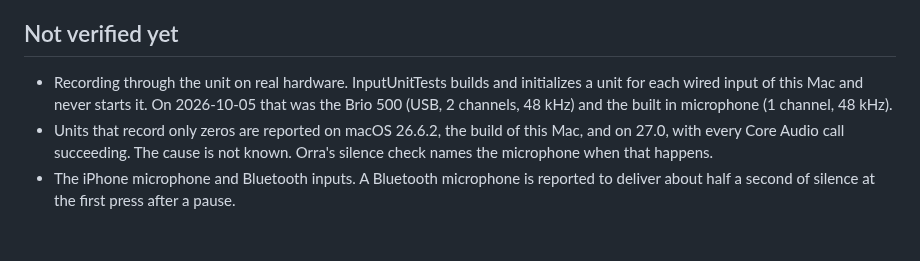
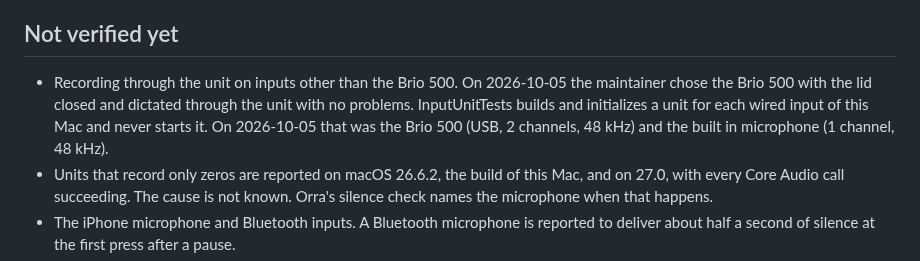
Before and after one commit to db-ol/Orra, a Markdown page: docs/microphone-choice.md, the part around the change. GitHub-like rendering; blank space fills up the shorter version.

```diff
--- a/docs/microphone-choice.md
+++ b/docs/microphone-choice.md
@@ -131,9 +131,11 @@ records from the choice or the default and explains the silence afterwards.
 
 ## Not verified yet
 
-- Recording through the unit on real hardware. InputUnitTests builds and initializes a
-  unit for each wired input of this Mac and never starts it. On 2026-10-05 that was the
-  Brio 500 (USB, 2 channels, 48 kHz) and the built in microphone (1 channel, 48 kHz).
+- Recording through the unit on inputs other than the Brio 500. On 2026-10-05 the
+  maintainer chose the Brio 500 with the lid closed and dictated through the unit with no
+  problems. InputUnitTests builds and initializes a unit for each wired input of this Mac
+  and never starts it. On 2026-10-05 that was the Brio 500 (USB, 2 channels, 48 kHz) and
+  the built in microphone (1 channel, 48 kHz).
 - Units that record only zeros are reported on macOS 26.6.2, the build of this Mac, and
   on 27.0, with every Core Audio call succeeding. The cause is not known. Orra's silence
   check names the microphone when that happens.
```
Also changed, not shown: docs/manual-testing.md (+10 -9 lines).
